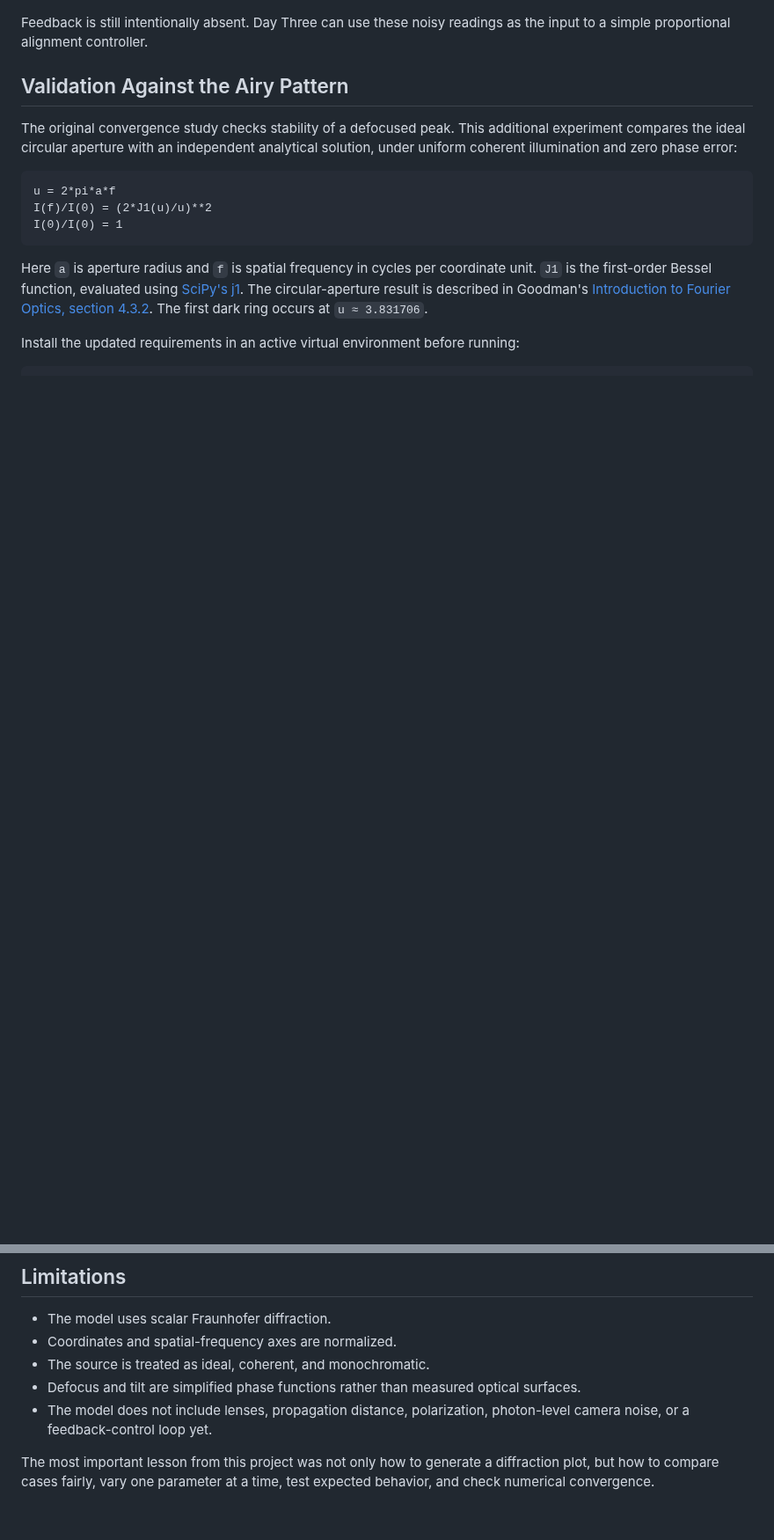
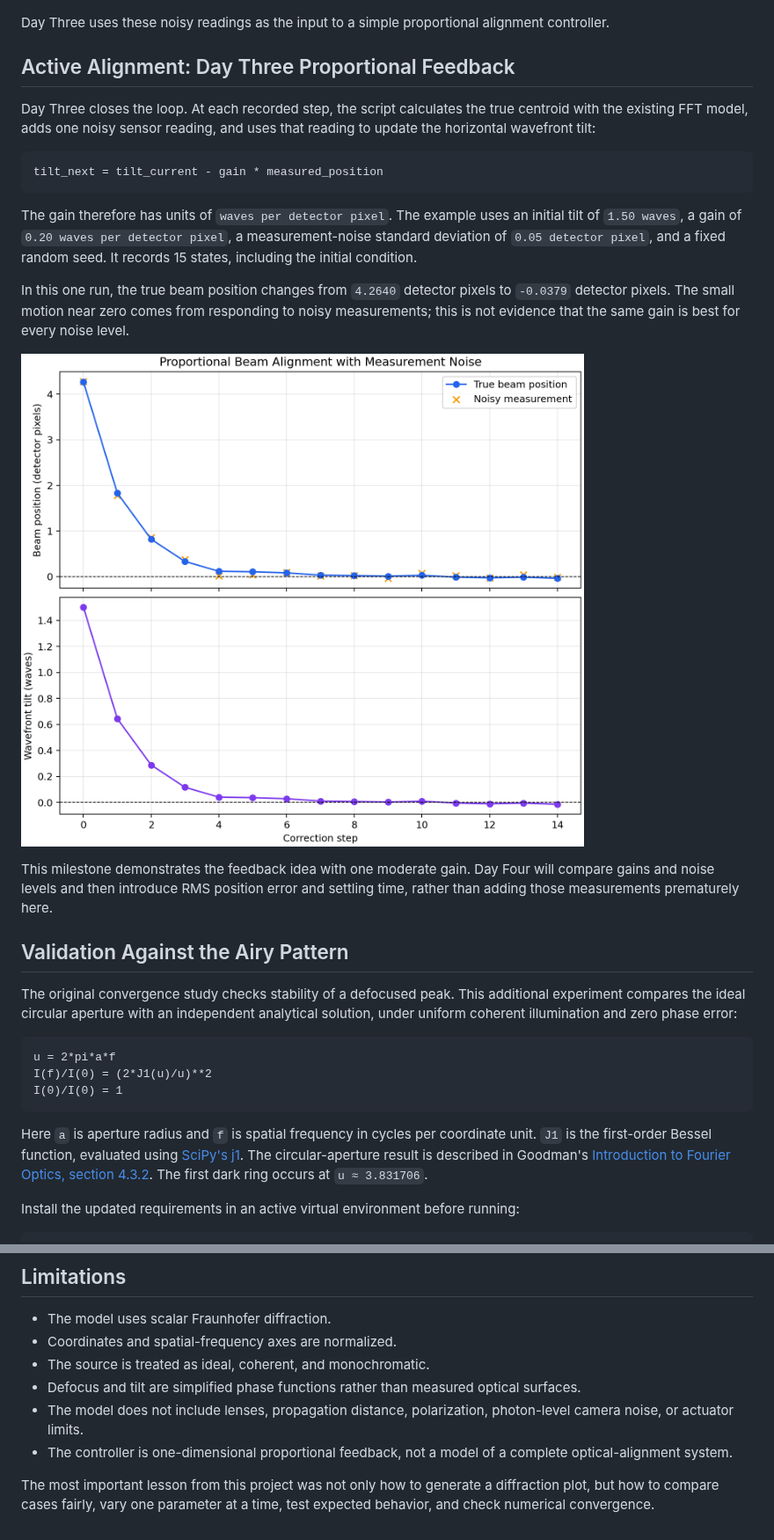
Before and after one commit to Wing-creat/python-start, a Markdown page: 05_Optics/README.md, 2 parts joined by grey strips. Shown at 88% size. Rendered like a GitHub page; pictures changed too: assets/beam_feedback_control.png (added); blank space fills up the shorter version.

Commit message:
feat: add proportional beam alignment control

````diff
--- a/05_Optics/README.md
+++ b/05_Optics/README.md
@@ -139,8 +144,34 @@ the average reading in this zero-mean model.
 
 ![Repeated beam measurements with Gaussian noise](../assets/beam_noise_distributions.png)
 
-Feedback is still intentionally absent. Day Three can use these noisy readings
-as the input to a simple proportional alignment controller.
+Day Three uses these noisy readings as the input to a simple proportional
+alignment controller.
+
+## Active Alignment: Day Three Proportional Feedback
+
+Day Three closes the loop. At each recorded step, the script calculates the
+true centroid with the existing FFT model, adds one noisy sensor reading, and
+uses that reading to update the horizontal wavefront tilt:
+
+```text
+tilt_next = tilt_current - gain * measured_position
+```
+
+The gain therefore has units of `waves per detector pixel`. The example uses
+an initial tilt of `1.50 waves`, a gain of `0.20 waves per detector pixel`, a
+measurement-noise standard deviation of `0.05 detector pixel`, and a fixed
+random seed. It records 15 states, including the initial condition.
+
+In this one run, the true beam position changes from `4.2640` detector pixels
+to `-0.0379` detector pixels. The small motion near zero comes from responding
+to noisy measurements; this is not evidence that the same gain is best for
+every noise level.
+
+![Proportional beam alignment history](../assets/beam_feedback_control.png)
+
+This milestone demonstrates the feedback idea with one moderate gain. Day Four
+will compare gains and noise levels and then introduce RMS position error and
+settling time, rather than adding those measurements prematurely here.
 
 ## Validation Against the Airy Pattern
 
@@ -209,6 +240,7 @@ range. It does not independently validate absolute optical power, the entire
 - Coordinates and spatial-frequency axes are normalized.
 - The source is treated as ideal, coherent, and monochromatic.
 - Defocus and tilt are simplified phase functions rather than measured optical surfaces.
-- The model does not include lenses, propagation distance, polarization, photon-level camera noise, or a feedback-control loop yet.
+- The model does not include lenses, propagation distance, polarization, photon-level camera noise, or actuator limits.
+- The controller is one-dimensional proportional feedback, not a model of a complete optical-alignment system.
 
 The most important lesson from this project was not only how to generate a diffraction plot, but how to compare cases fairly, vary one parameter at a time, test expected behavior, and check numerical convergence.
````
Also changed, not shown: other parts of 05_Optics/README.md (+5 -0 lines), 2 other files.
